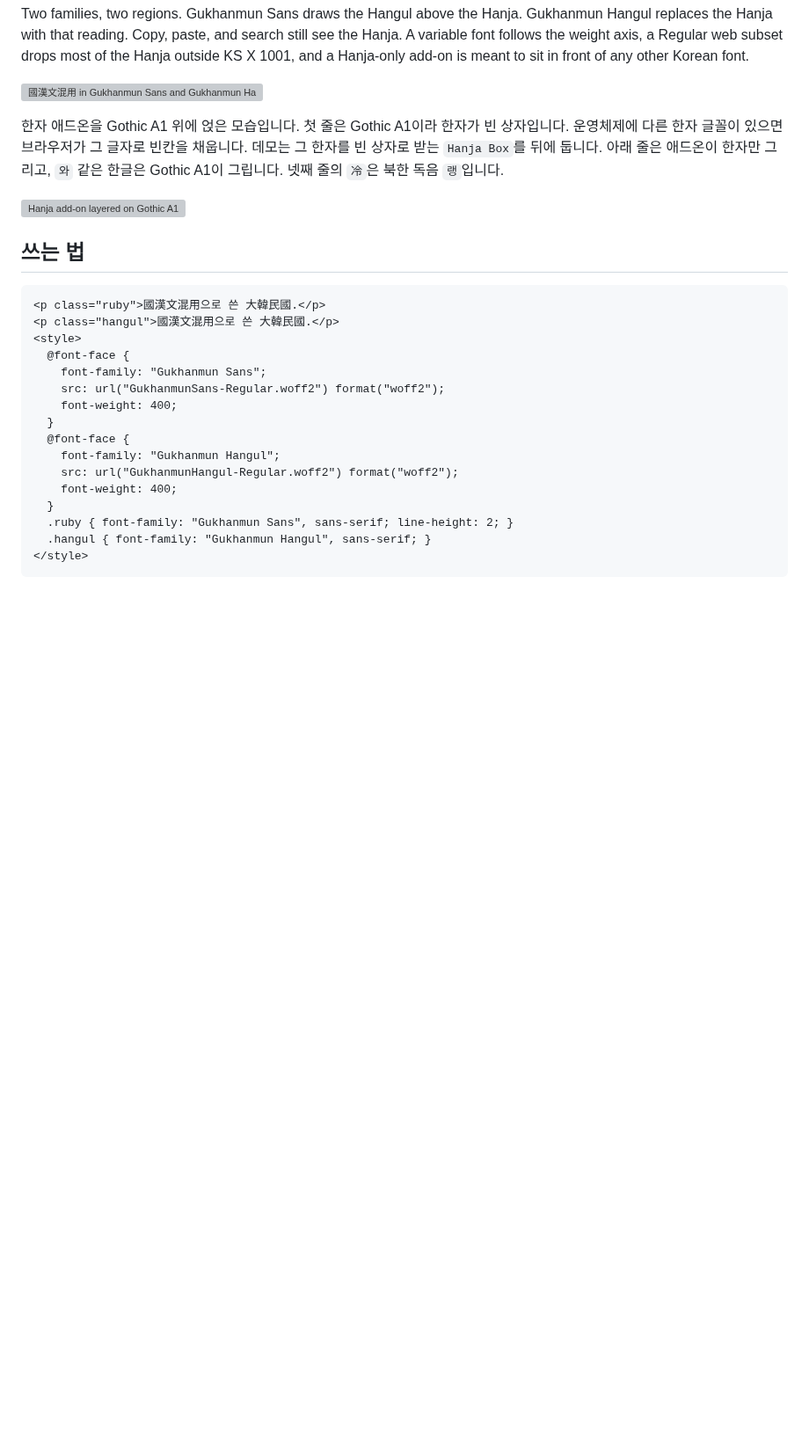
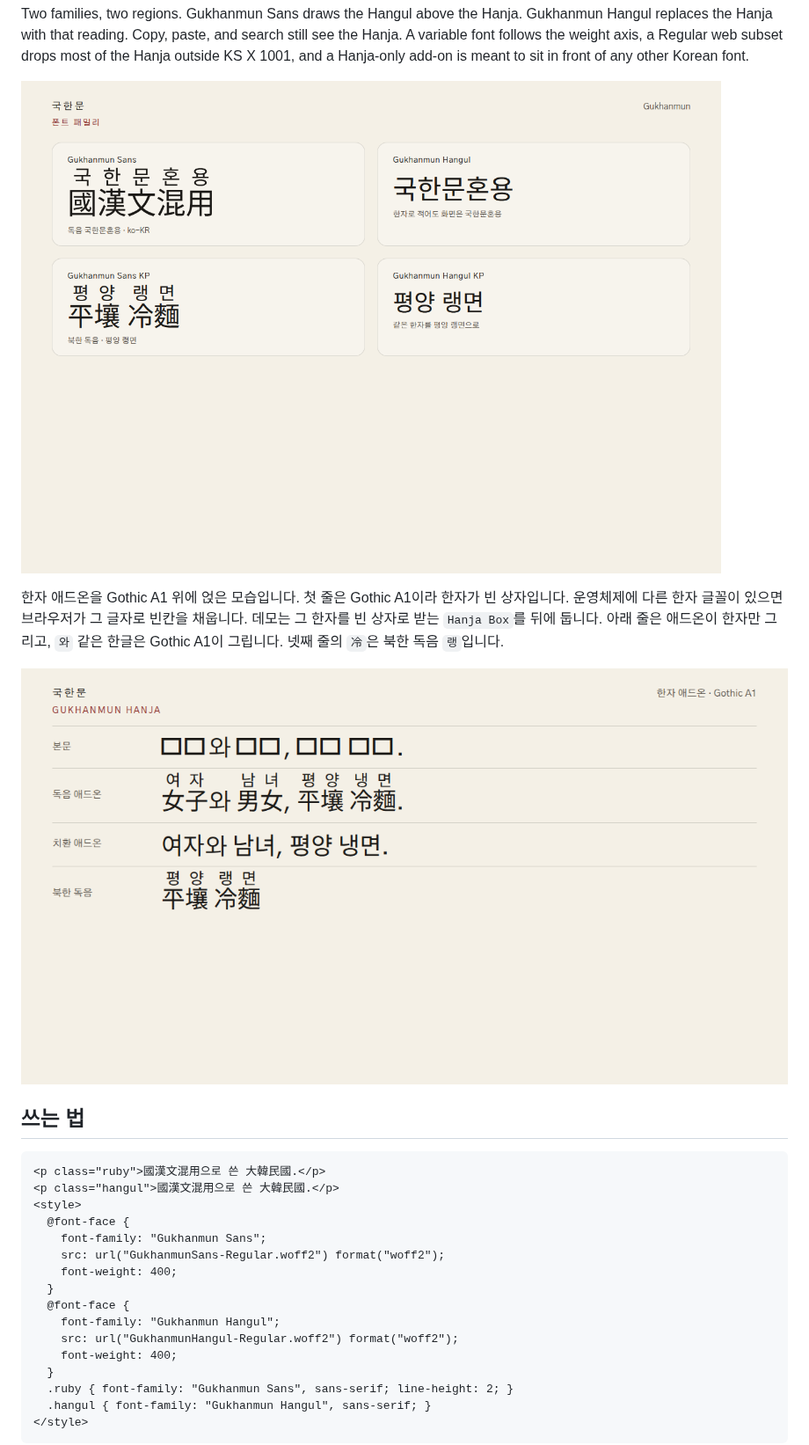
Before and after one commit to moreal/gukhan-font, a Markdown page: docs/guide.md, the part around one of its changes. Shown at 88% size. Drawn GitHub-style; pictures changed too: demo/screenshot-hanja-addon.png, demo/screenshot-specimen.png; blank space fills up the shorter version; grey boxes are pictures that could not be loaded.

```diff
--- a/docs/guide.md
+++ b/docs/guide.md
@@ -13,11 +13,11 @@
 
 Two families, two regions. Gukhanmun Sans draws the Hangul above the Hanja. Gukhanmun Hangul replaces the Hanja with that reading. Copy, paste, and search still see the Hanja. A variable font follows the weight axis, a Regular web subset drops most of the Hanja outside KS X 1001, and a Hanja-only add-on is meant to sit in front of any other Korean font.
 
-![國漢文混用 in Gukhanmun Sans and Gukhanmun Hangul](demo/screenshot-specimen.png)
+![國漢文混用 in Gukhanmun Sans and Gukhanmun Hangul](../demo/screenshot-specimen.png)
 
 한자 애드온을 Gothic A1 위에 얹은 모습입니다. 첫 줄은 Gothic A1이라 한자가 빈 상자입니다. 운영체제에 다른 한자 글꼴이 있으면 브라우저가 그 글자로 빈칸을 채웁니다. 데모는 그 한자를 빈 상자로 받는 `Hanja Box`를 뒤에 둡니다. 아래 줄은 애드온이 한자만 그리고, `와` 같은 한글은 Gothic A1이 그립니다. 넷째 줄의 `冷`은 북한 독음 `랭`입니다.
 
-![Hanja add-on layered on Gothic A1](demo/screenshot-hanja-addon.png)
+![Hanja add-on layered on Gothic A1](../demo/screenshot-hanja-addon.png)
 
 ## 쓰는 법
 
```
Also changed, not shown: other parts of docs/guide.md (+1 -1 lines), README.md (+1 -1 lines), docs/demo.gif, 7 other files.
